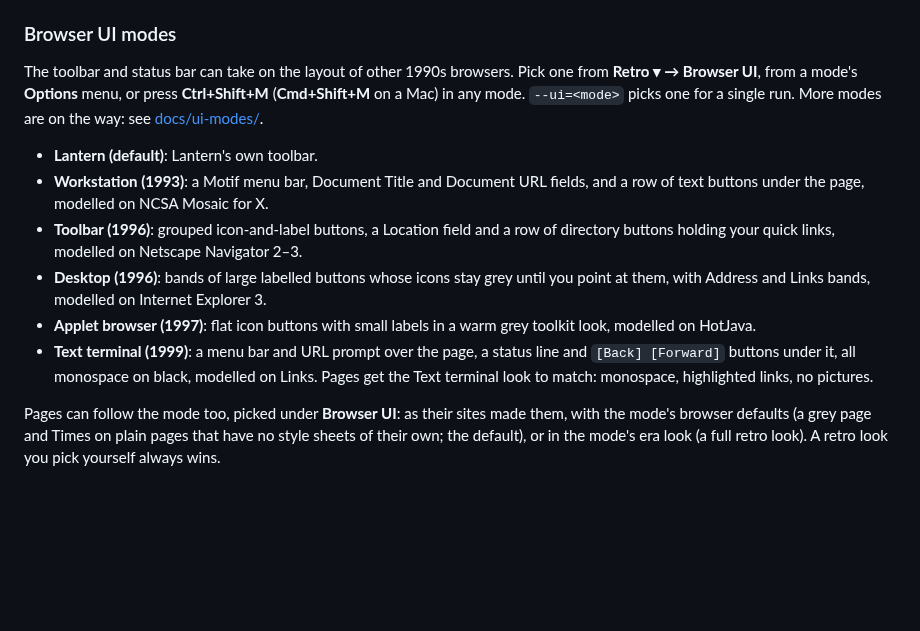
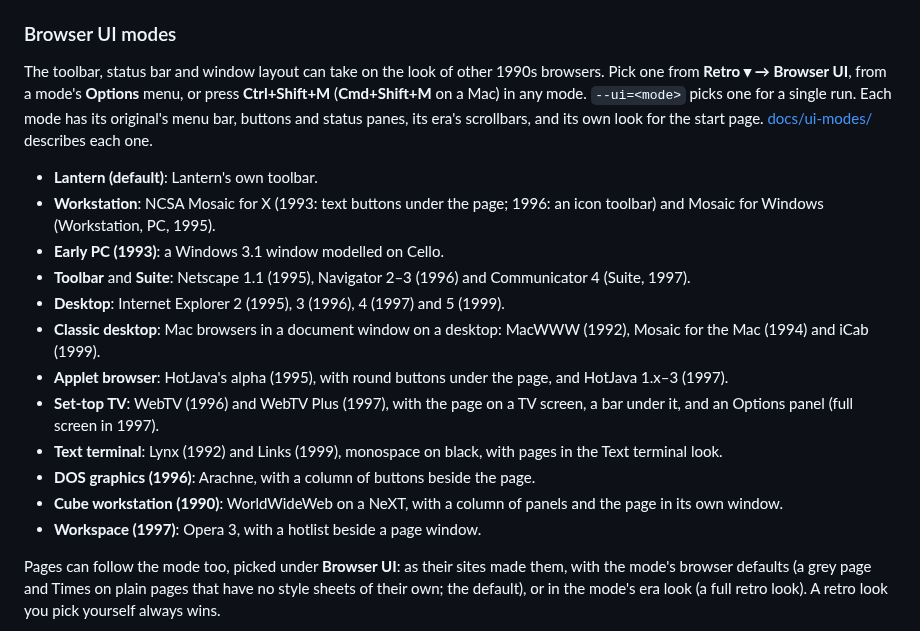
Before and after one commit to chrissnyder2337/thebrowser, a Markdown page: README.md, the part around the change. Rendered like a GitHub page; blank space fills up the shorter version.

Commit message:
Docs: list every UI mode in the README, with scrollbars, start pages and the full-screen TV panel

```diff
--- a/README.md
+++ b/README.md
@@ -95,28 +95,32 @@ lantern opens the About page.
 
 ### Browser UI modes
 
-The toolbar and status bar can take on the layout of other 1990s browsers.
-Pick one from **Retro ▾ → Browser UI**, from a mode's **Options** menu, or
-press **Ctrl+Shift+M** (**Cmd+Shift+M** on a Mac) in any mode. `--ui=<mode>`
-picks one for a single run. More modes are on the way: see
-[docs/ui-modes/](docs/ui-modes/).
+The toolbar, status bar and window layout can take on the look of other
+1990s browsers. Pick one from **Retro ▾ → Browser UI**, from a mode's
+**Options** menu, or press **Ctrl+Shift+M** (**Cmd+Shift+M** on a Mac) in any
+mode. `--ui=<mode>` picks one for a single run. Each mode has its original's
+menu bar, buttons and status panes, its era's scrollbars, and its own look for
+the start page. [docs/ui-modes/](docs/ui-modes/) describes each one.
 
 - **Lantern (default)**: Lantern's own toolbar.
-- **Workstation (1993)**: a Motif menu bar, Document Title and Document URL
-  fields, and a row of text buttons under the page, modelled on NCSA Mosaic
-  for X.
-- **Toolbar (1996)**: grouped icon-and-label buttons, a Location field and a
-  row of directory buttons holding your quick links, modelled on Netscape
-  Navigator 2–3.
-- **Desktop (1996)**: bands of large labelled buttons whose icons stay grey
-  until you point at them, with Address and Links bands, modelled on
-  Internet Explorer 3.
-- **Applet browser (1997)**: flat icon buttons with small labels in a warm
-  grey toolkit look, modelled on HotJava.
-- **Text terminal (1999)**: a menu bar and URL prompt over the page, a
-  status line and `[Back] [Forward]` buttons under it, all monospace on
-  black, modelled on Links. Pages get the Text terminal look to match:
-  monospace, highlighted links, no pictures.
+- **Workstation**: NCSA Mosaic for X (1993: text buttons under the page;
+  1996: an icon toolbar) and Mosaic for Windows (Workstation, PC, 1995).
+- **Early PC (1993)**: a Windows 3.1 window modelled on Cello.
+- **Toolbar** and **Suite**: Netscape 1.1 (1995), Navigator 2–3 (1996) and
+  Communicator 4 (Suite, 1997).
+- **Desktop**: Internet Explorer 2 (1995), 3 (1996), 4 (1997) and 5 (1999).
+- **Classic desktop**: Mac browsers in a document window on a desktop:
+  MacWWW (1992), Mosaic for the Mac (1994) and iCab (1999).
+- **Applet browser**: HotJava's alpha (1995), with round buttons under the
+  page, and HotJava 1.x–3 (1997).
+- **Set-top TV**: WebTV (1996) and WebTV Plus (1997), with the page on a TV
+  screen, a bar under it, and an Options panel (full screen in 1997).
+- **Text terminal**: Lynx (1992) and Links (1999), monospace on black, with
+  pages in the Text terminal look.
+- **DOS graphics (1996)**: Arachne, with a column of buttons beside the page.
+- **Cube workstation (1990)**: WorldWideWeb on a NeXT, with a column of
+  panels and the page in its own window.
+- **Workspace (1997)**: Opera 3, with a hotlist beside a page window.
 
 Pages can follow the mode too, picked under **Browser UI**: as their sites
 made them, with the mode's browser defaults (a grey page and Times on plain
```
Also changed, not shown: docs/ui-modes/README.md (+3 -0 lines).
